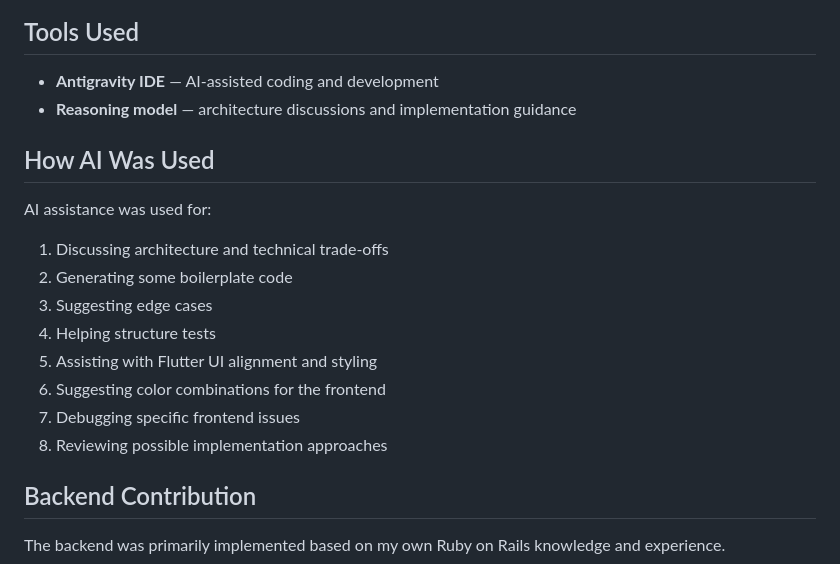
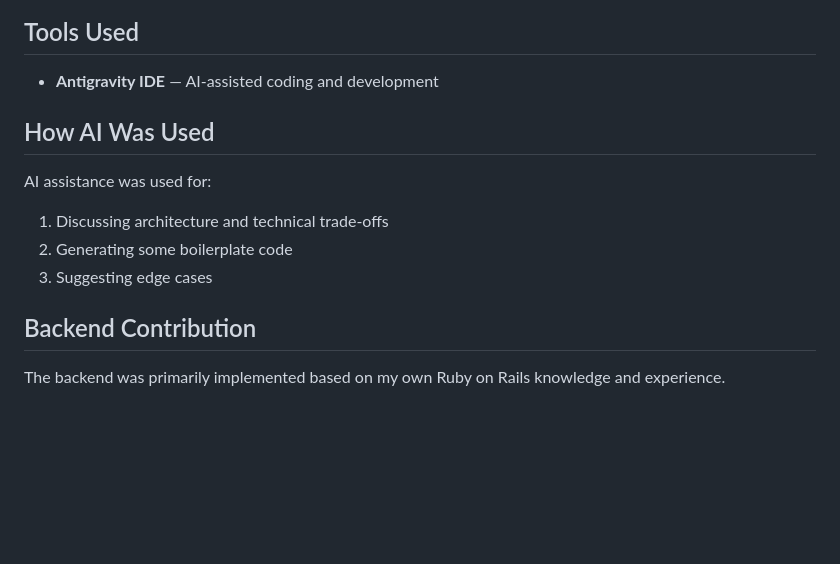
Before and after one commit to ankitpatidar9098/Digital-Ebook-Library-Application, a Markdown page: README.md, the part around the change. GitHub-like rendering; blank space fills up the shorter version.

Commit message:
Update README to reflect AI usage changes
Removed mentions of the reasoning model and AI assistance for tests, UI alignment, color suggestions, debugging, and implementation reviews.

```diff
--- a/README.md
+++ b/README.md
@@ -488,7 +488,7 @@ AI tools were used as **development assistance**, while the implementation was r
 ## Tools Used
 
 - **Antigravity IDE** — AI-assisted coding and development
-- **Reasoning model** — architecture discussions and implementation guidance
+
 
 ## How AI Was Used
 
@@ -497,11 +497,7 @@ AI assistance was used for:
 1. Discussing architecture and technical trade-offs
 2. Generating some boilerplate code
 3. Suggesting edge cases
-4. Helping structure tests
-5. Assisting with Flutter UI alignment and styling
-6. Suggesting color combinations for the frontend
-7. Debugging specific frontend issues
-8. Reviewing possible implementation approaches
+
 
 ## Backend Contribution
 
```
